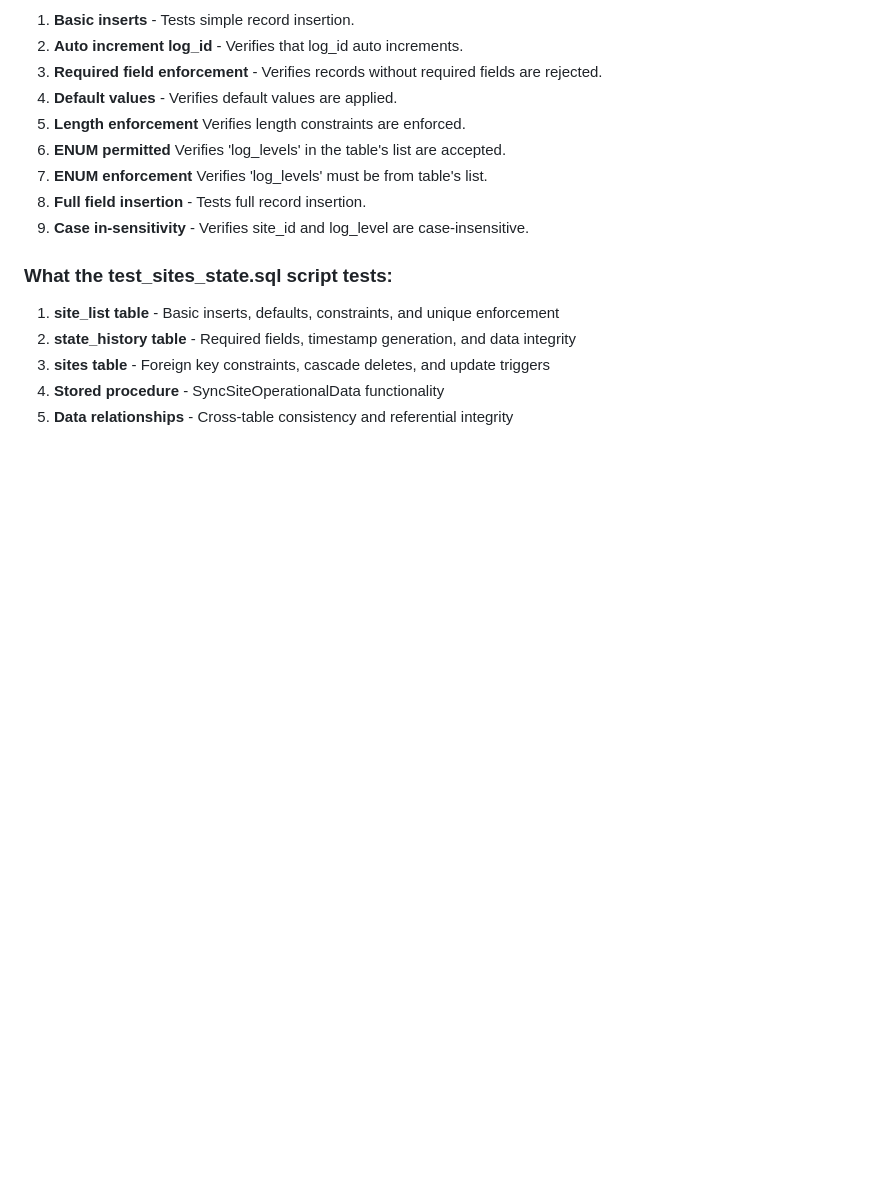
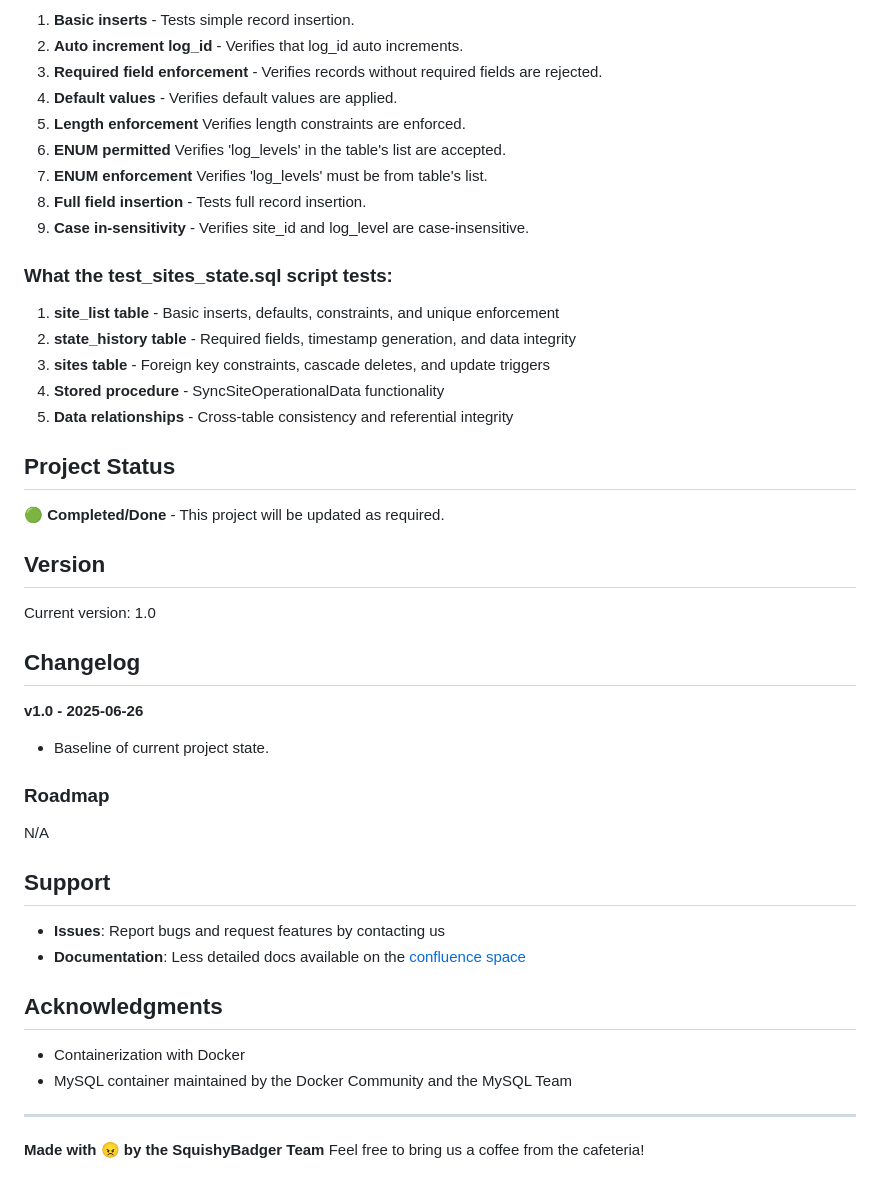
Before and after one commit to joshdlowell/sync_project, a Markdown page: squishy_db/README.md, the part around one of its changes. Rendered like a GitHub page; blank space fills up the shorter version.

```diff
--- a/squishy_db/README.md
+++ b/squishy_db/README.md
@@ -252,3 +312,35 @@ docker exec -i mysql-squishy-db mysql -u root -pyour_root_password < tests/test_
 3. **sites table** - Foreign key constraints, cascade deletes, and update triggers
 4. **Stored procedure** - SyncSiteOperationalData functionality
 5. **Data relationships** - Cross-table consistency and referential integrity
+
+## Project Status
+
+🟢 **Completed/Done** - This project will be updated as required.
+
+## Version
+
+Current version: 1.0
+
+## Changelog
+
+**v1.0 - 2025-06-26**
+
+-   Baseline of current project state.
+
+### Roadmap
+N/A
+
+## Support
+
+- **Issues**: Report bugs and request features by contacting us
+- **Documentation**: Less detailed docs available on the [confluence space](http://confluence)
+
+## Acknowledgments
+
+- Containerization with Docker
+- MySQL container maintained by the Docker Community and the MySQL Team
+
+---
+
+**Made with 😠 by the SquishyBadger Team**
+Feel free to bring us a coffee from the cafeteria!
```
Also changed, not shown: other parts of squishy_db/README.md (+78 -18 lines).
